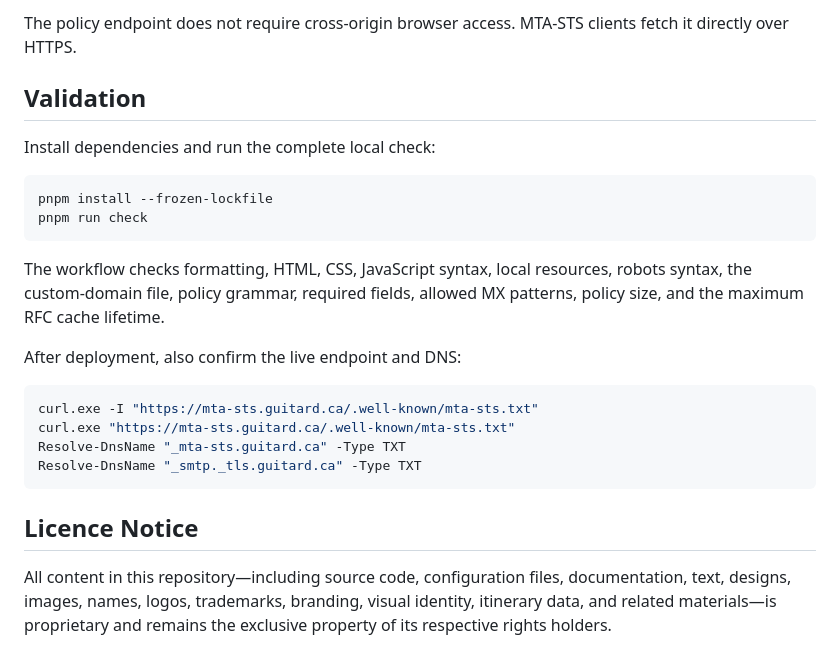
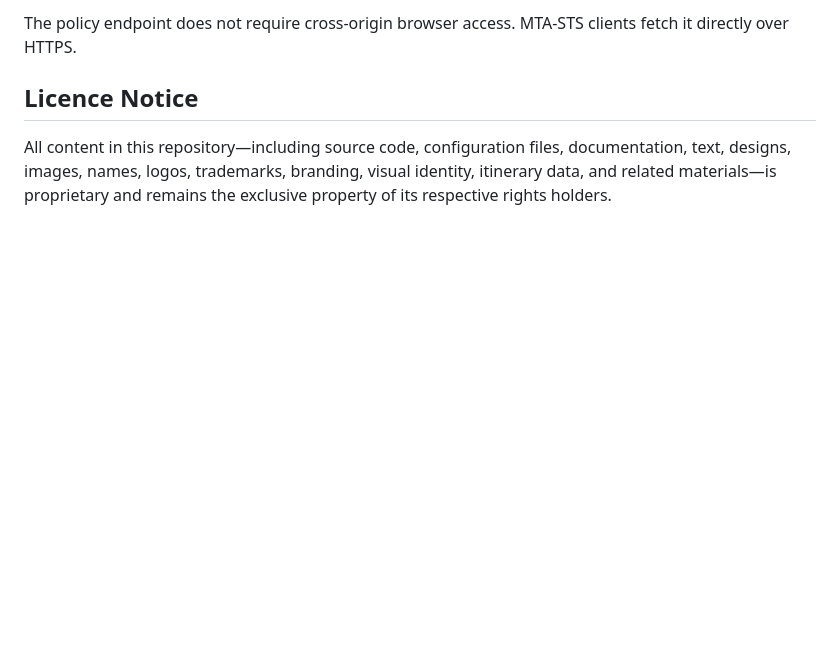
Before and after one commit to ericguitard/guitard-mta-sts, a Markdown page: README.md, the part around one of its changes. Drawn GitHub-style; blank space fills up the shorter version.

Commit message:
Refactor README for clarity and remove duplicates
Updated README.md to remove duplicate entries and improve clarity.

````diff
--- a/README.md
+++ b/README.md
@@ -127,28 +118,5 @@ protections. Do not set the same response header in both rules.
 
-The policy endpoint does not require cross-origin browser access. MTA-STS
-clients fetch it directly over HTTPS.
-
-## Validation
-
-Install dependencies and run the complete local check:
-
-```powershell
-pnpm install --frozen-lockfile
-pnpm run check
-```
-
-The workflow checks formatting, HTML, CSS, JavaScript syntax, local resources,
-robots syntax, the custom-domain file, policy grammar, required fields, allowed
-MX patterns, policy size, and the maximum RFC cache lifetime.
-
-After deployment, also confirm the live endpoint and DNS:
-
-```powershell
-curl.exe -I "https://mta-sts.guitard.ca/.well-known/mta-sts.txt"
-curl.exe "https://mta-sts.guitard.ca/.well-known/mta-sts.txt"
-Resolve-DnsName "_mta-sts.guitard.ca" -Type TXT
-Resolve-DnsName "_smtp._tls.guitard.ca" -Type TXT
-```
+The policy endpoint does not require cross-origin browser access. MTA-STS clients fetch it directly over HTTPS.
 
 ## Licence Notice
 
````
Also changed, not shown: other parts of README.md (+13 -22 lines).
